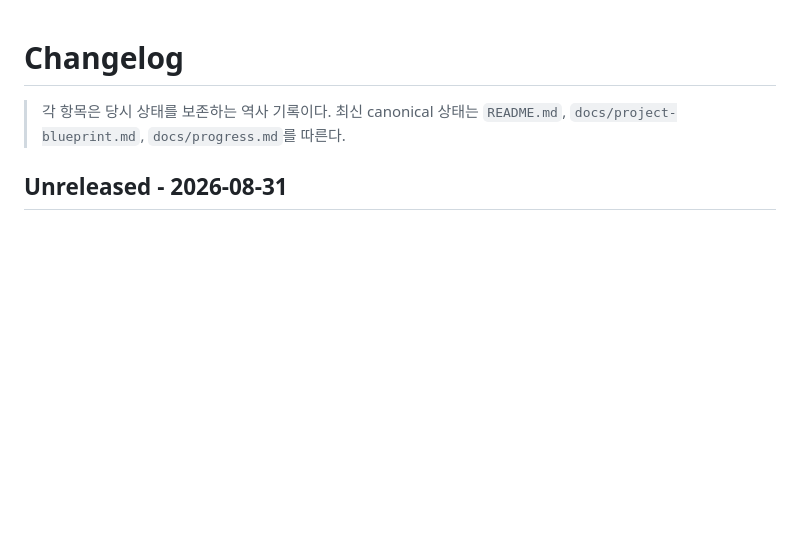
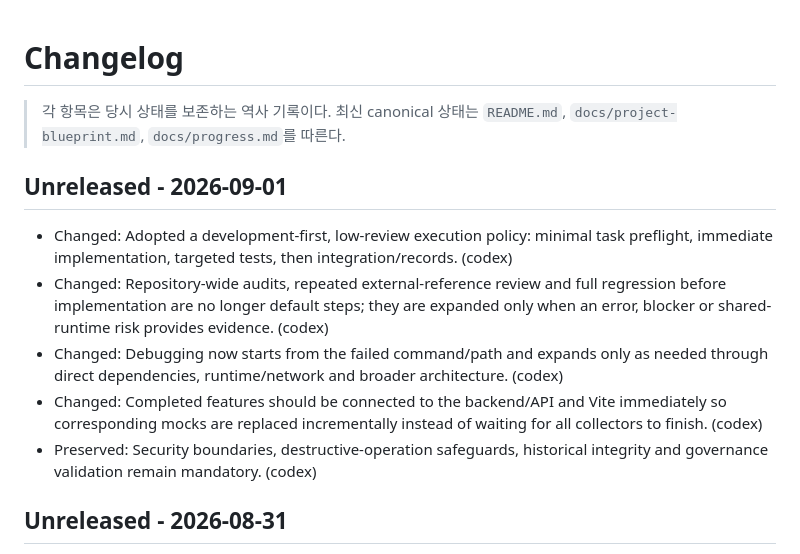
Before and after one commit to Vulter3653/sns_scraper, a Markdown page: CHANGELOG.md, the part around the change. GitHub-like rendering; blank space fills up the shorter version.

Commit message:
docs: log development-first workflow policy

```diff
--- a/CHANGELOG.md
+++ b/CHANGELOG.md
@@ -1,6 +1,14 @@
 # Changelog
 
 > 각 항목은 당시 상태를 보존하는 역사 기록이다. 최신 canonical 상태는 `README.md`, `docs/project-blueprint.md`, `docs/progress.md`를 따른다.
+
+## Unreleased - 2026-09-01
+
+- Changed: Adopted a development-first, low-review execution policy: minimal task preflight, immediate implementation, targeted tests, then integration/records. (codex)
+- Changed: Repository-wide audits, repeated external-reference review and full regression before implementation are no longer default steps; they are expanded only when an error, blocker or shared-runtime risk provides evidence. (codex)
+- Changed: Debugging now starts from the failed command/path and expands only as needed through direct dependencies, runtime/network and broader architecture. (codex)
+- Changed: Completed features should be connected to the backend/API and Vite immediately so corresponding mocks are replaced incrementally instead of waiting for all collectors to finish. (codex)
+- Preserved: Security boundaries, destructive-operation safeguards, historical integrity and governance validation remain mandatory. (codex)
 
 ## Unreleased - 2026-08-31
 
```
